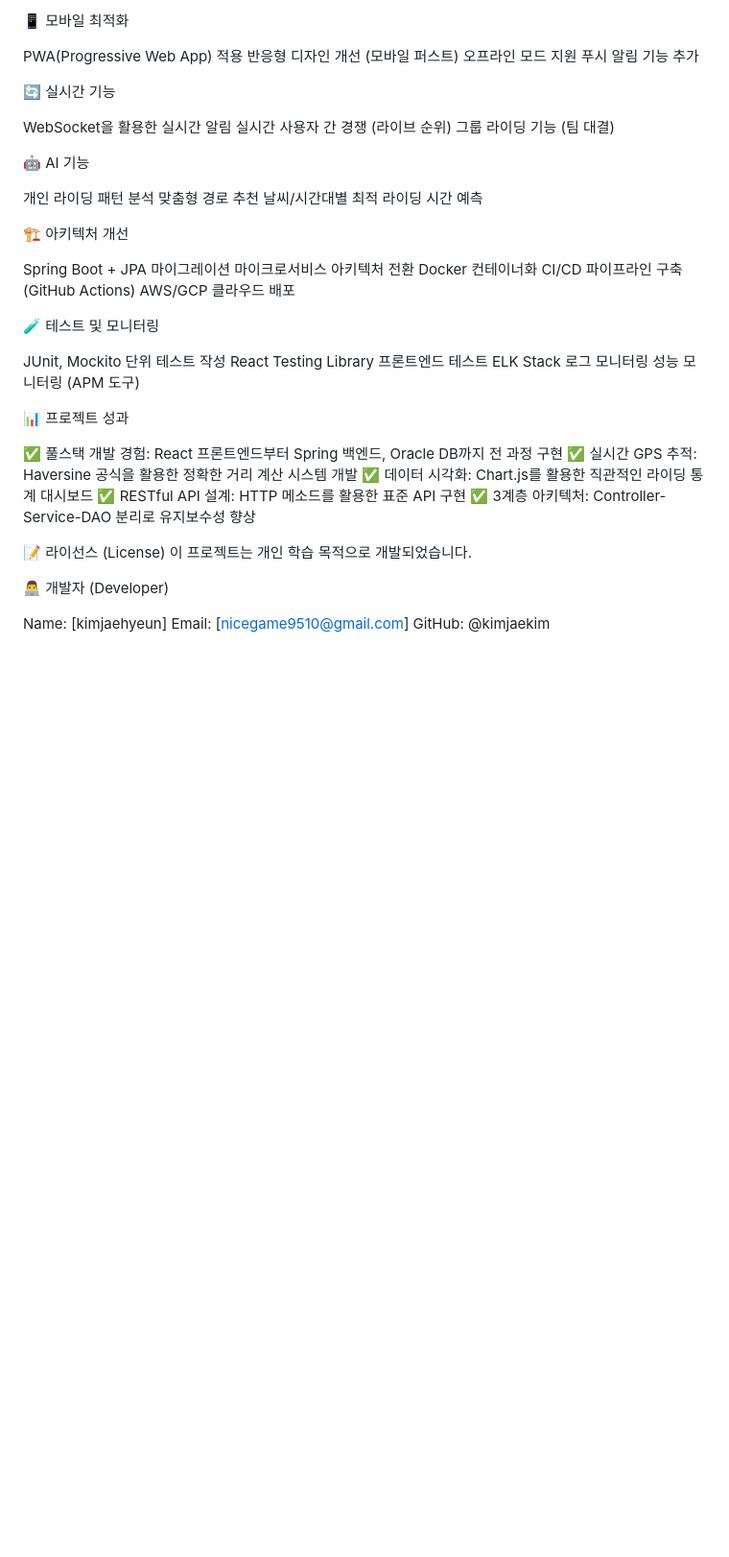
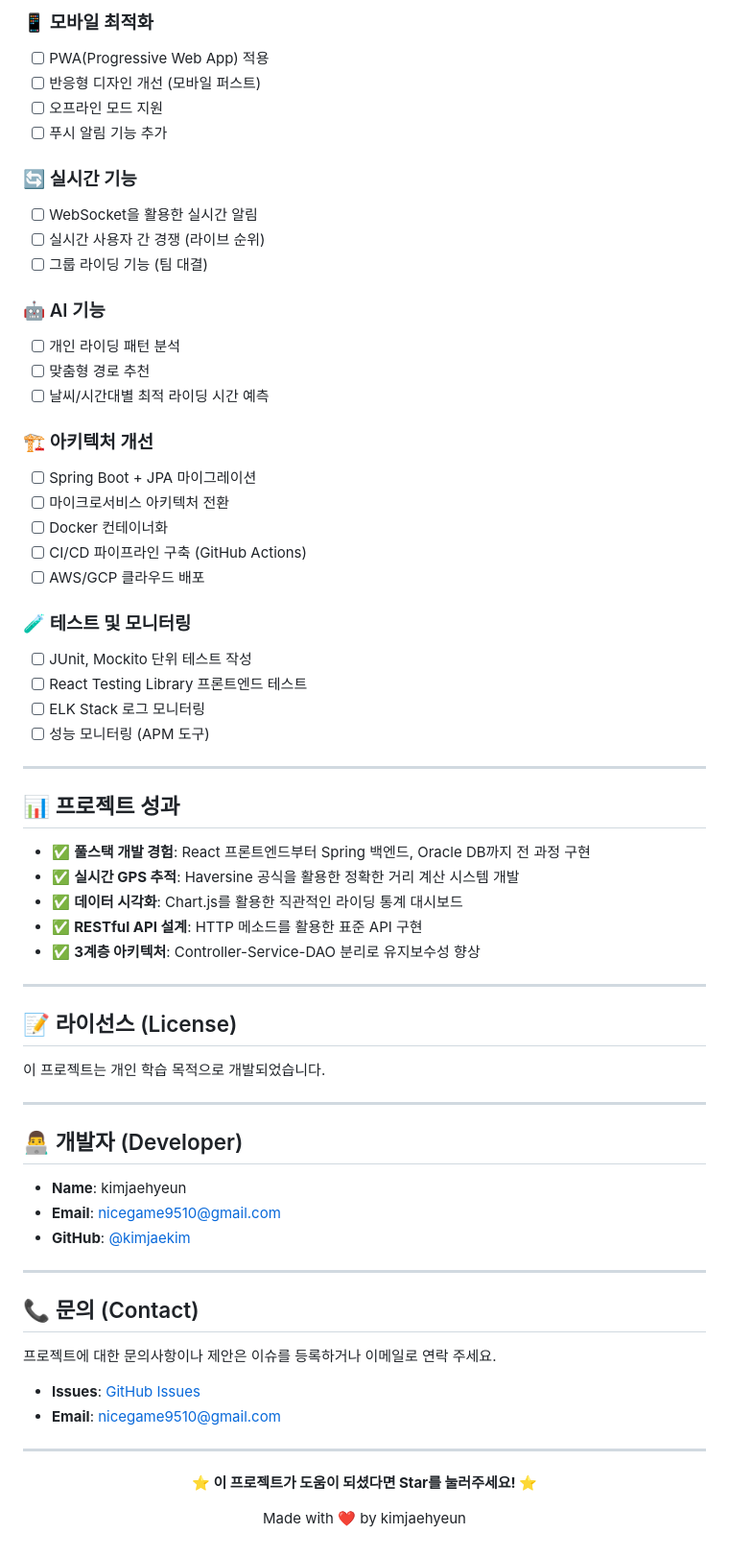
Before and after one commit to kimjaekim/tashu-riding-webapplication, a Markdown page: README.md, the part around one of its changes. Shown at 96% size. Drawn GitHub-style; blank space fills up the shorter version.

```diff
--- a/README.md
+++ b/README.md
@@ -365,53 +480,72 @@ xml<!-- mapper XML에서 resultMap 사용 -->
 
-📱 모바일 최적화
+### 📱 모바일 최적화
+- [ ] PWA(Progressive Web App) 적용
+- [ ] 반응형 디자인 개선 (모바일 퍼스트)
+- [ ] 오프라인 모드 지원
+- [ ] 푸시 알림 기능 추가
 
- PWA(Progressive Web App) 적용
- 반응형 디자인 개선 (모바일 퍼스트)
- 오프라인 모드 지원
- 푸시 알림 기능 추가
+### 🔄 실시간 기능
+- [ ] WebSocket을 활용한 실시간 알림
+- [ ] 실시간 사용자 간 경쟁 (라이브 순위)
+- [ ] 그룹 라이딩 기능 (팀 대결)
 
-🔄 실시간 기능
+### 🤖 AI 기능
+- [ ] 개인 라이딩 패턴 분석
+- [ ] 맞춤형 경로 추천
+- [ ] 날씨/시간대별 최적 라이딩 시간 예측
 
- WebSocket을 활용한 실시간 알림
- 실시간 사용자 간 경쟁 (라이브 순위)
- 그룹 라이딩 기능 (팀 대결)
+### 🏗️ 아키텍처 개선
+- [ ] Spring Boot + JPA 마이그레이션
+- [ ] 마이크로서비스 아키텍처 전환
+- [ ] Docker 컨테이너화
+- [ ] CI/CD 파이프라인 구축 (GitHub Actions)
+- [ ] AWS/GCP 클라우드 배포
 
-🤖 AI 기능
+### 🧪 테스트 및 모니터링
+- [ ] JUnit, Mockito 단위 테스트 작성
+- [ ] React Testing Library 프론트엔드 테스트
+- [ ] ELK Stack 로그 모니터링
+- [ ] 성능 모니터링 (APM 도구)
 
- 개인 라이딩 패턴 분석
- 맞춤형 경로 추천
- 날씨/시간대별 최적 라이딩 시간 예측
+---
 
-🏗️ 아키텍처 개선
+## 📊 프로젝트 성과
 
- Spring Boot + JPA 마이그레이션
- 마이크로서비스 아키텍처 전환
- Docker 컨테이너화
- CI/CD 파이프라인 구축 (GitHub Actions)
- AWS/GCP 클라우드 배포
+- ✅ **풀스택 개발 경험**: React 프론트엔드부터 Spring 백엔드, Oracle DB까지 전 과정 구현
+- ✅ **실시간 GPS 추적**: Haversine 공식을 활용한 정확한 거리 계산 시스템 개발
+- ✅ **데이터 시각화**: Chart.js를 활용한 직관적인 라이딩 통계 대시보드
+- ✅ **RESTful API 설계**: HTTP 메소드를 활용한 표준 API 구현
+- ✅ **3계층 아키텍처**: Controller-Service-DAO 분리로 유지보수성 향상
 
-🧪 테스트 및 모니터링
+---
 
- JUnit, Mockito 단위 테스트 작성
- React Testing Library 프론트엔드 테스트
- ELK Stack 로그 모니터링
- 성능 모니터링 (APM 도구)
+## 📝 라이선스 (License)
 
-
-📊 프로젝트 성과
-
-✅ 풀스택 개발 경험: React 프론트엔드부터 Spring 백엔드, Oracle DB까지 전 과정 구현
-✅ 실시간 GPS 추적: Haversine 공식을 활용한 정확한 거리 계산 시스템 개발
-✅ 데이터 시각화: Chart.js를 활용한 직관적인 라이딩 통계 대시보드
-✅ RESTful API 설계: HTTP 메소드를 활용한 표준 API 구현
-✅ 3계층 아키텍처: Controller-Service-DAO 분리로 유지보수성 향상
-
-
-📝 라이선스 (License)
 이 프로젝트는 개인 학습 목적으로 개발되었습니다.
 
-👨‍💻 개발자 (Developer)
+---
 
-Name: [kimjaehyeun]
-Email: [nicegame9510@gmail.com]
-GitHub: @kimjaekim
+## 👨‍💻 개발자 (Developer)
+
+- **Name**: kimjaehyeun
+- **Email**: nicegame9510@gmail.com
+- **GitHub**: [@kimjaekim](https://github.com/kimjaekim)
+
+---
+
+## 📞 문의 (Contact)
+
+프로젝트에 대한 문의사항이나 제안은 이슈를 등록하거나 이메일로 연락 주세요.
+
+- **Issues**: [GitHub Issues](https://github.com/kimjaekim/tashu-riding-app/issues)
+- **Email**: nicegame9510@gmail.com
+
+---
+
+<div align="center">
+
+**⭐ 이 프로젝트가 도움이 되셨다면 Star를 눌러주세요! ⭐**
+
+Made with ❤️ by kimjaehyeun
+
+</div>
```
Also changed, not shown: other parts of README.md (+272 -157 lines).
